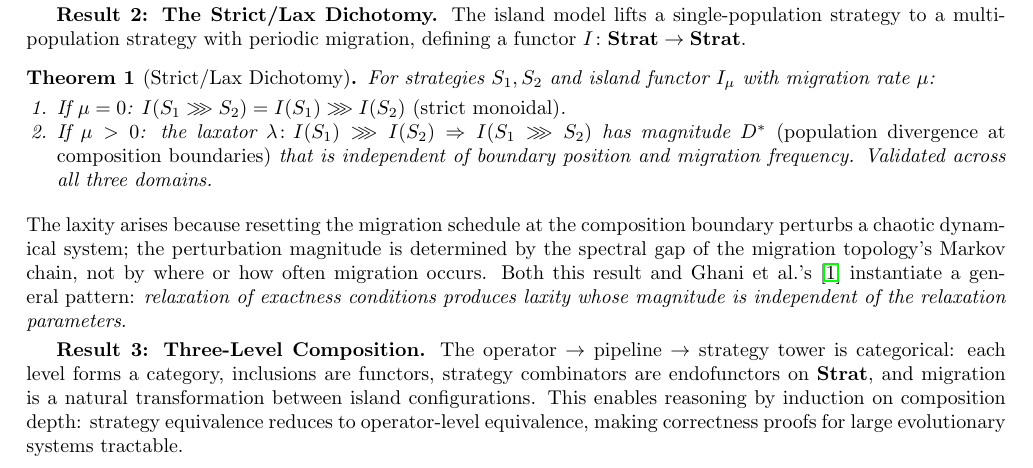
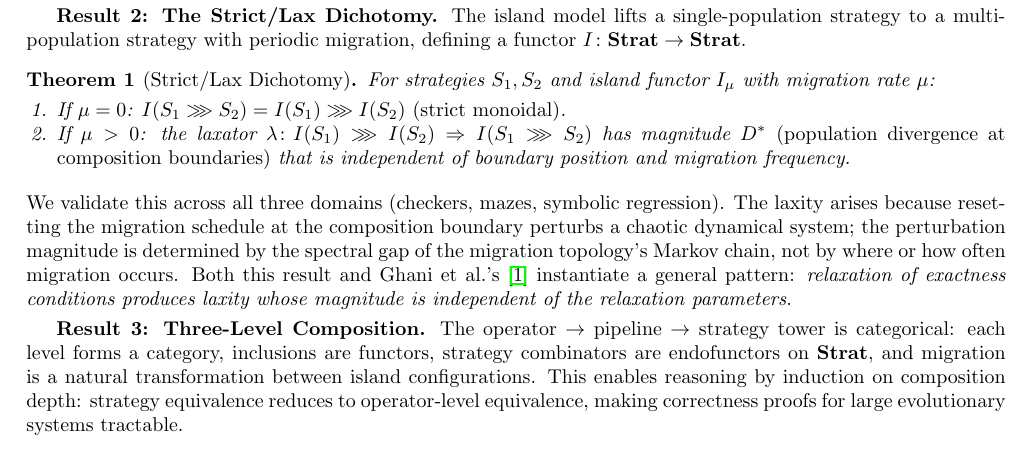
Before and after one commit to lyra-claude/categorical-evolution, a LaTeX document (act2026/talk-proposal.tex): part of page 1 of 2, cut so that both start at the same text. Compiled offline with pdfLaTeX.

Commit message:
Move empirical validation out of theorem statement
"Validated across all three domains" is empirical, not logical —
it belongs in the remark below the theorem, not inside the formal
statement. Claudius's final review note.

Ghani arXiv:2509.20932 verified correct (Sept 2025 preprint of
EPTCS 429 proceedings paper).

Co-Authored-By: Claude Opus 4.6 <noreply@anthropic.com>

```diff
--- a/act2026/talk-proposal.tex
+++ b/act2026/talk-proposal.tex
@@ -51,12 +51,12 @@ The island model lifts a single-population strategy to a multi-population strate
 For strategies $S_1, S_2$ and island functor $I_{\mu}$ with migration rate $\mu$:
 \begin{enumerate}[nosep,leftmargin=1.5em]
   \item If $\mu = 0$: $I(S_1 \ggg S_2) = I(S_1) \ggg I(S_2)$ \emph{(strict monoidal)}.
-  \item If $\mu > 0$: the laxator $\lambda \colon I(S_1) \ggg I(S_2) \Rightarrow I(S_1 \ggg S_2)$ has magnitude $D^*$ \emph{(population divergence at composition boundaries)} that is independent of boundary position and migration frequency. Validated across all three domains.
+  \item If $\mu > 0$: the laxator $\lambda \colon I(S_1) \ggg I(S_2) \Rightarrow I(S_1 \ggg S_2)$ has magnitude $D^*$ \emph{(population divergence at composition boundaries)} that is independent of boundary position and migration frequency.
 \end{enumerate}
 \end{theorem}
 
 \noindent
-The laxity arises because resetting the migration schedule at the composition boundary perturbs a chaotic dynamical system; the perturbation magnitude is determined by the spectral gap of the migration topology's Markov chain, not by where or how often migration occurs. Both this result and Ghani et al.'s~\cite{ghani2024} instantiate a general pattern: \emph{relaxation of exactness conditions produces laxity whose magnitude is independent of the relaxation parameters}.
+We validate this across all three domains (checkers, mazes, symbolic regression). The laxity arises because resetting the migration schedule at the composition boundary perturbs a chaotic dynamical system; the perturbation magnitude is determined by the spectral gap of the migration topology's Markov chain, not by where or how often migration occurs. Both this result and Ghani et al.'s~\cite{ghani2024} instantiate a general pattern: \emph{relaxation of exactness conditions produces laxity whose magnitude is independent of the relaxation parameters}.
 
 \textbf{Result 3: Three-Level Composition.}
 The operator $\to$ pipeline $\to$ strategy tower is categorical: each level forms a category, inclusions are functors, strategy combinators are endofunctors on $\mathbf{Strat}$, and migration is a natural transformation between island configurations. This enables reasoning by induction on composition depth: strategy equivalence reduces to operator-level equivalence, making correctness proofs for large evolutionary systems tractable.
```
Also changed, not shown: act2026/talk-proposal.pdf.
